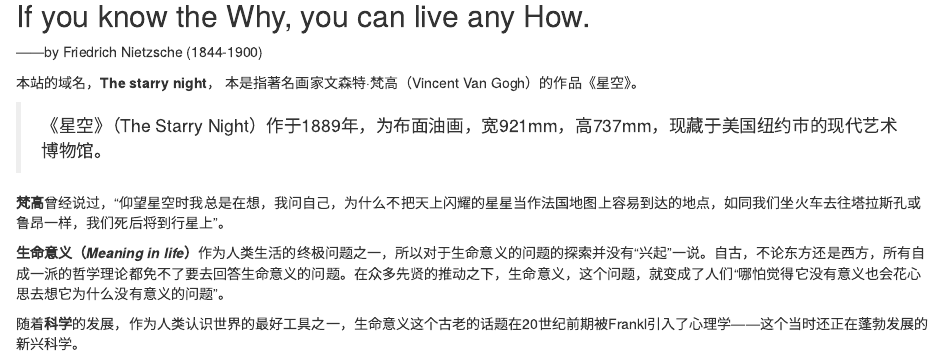
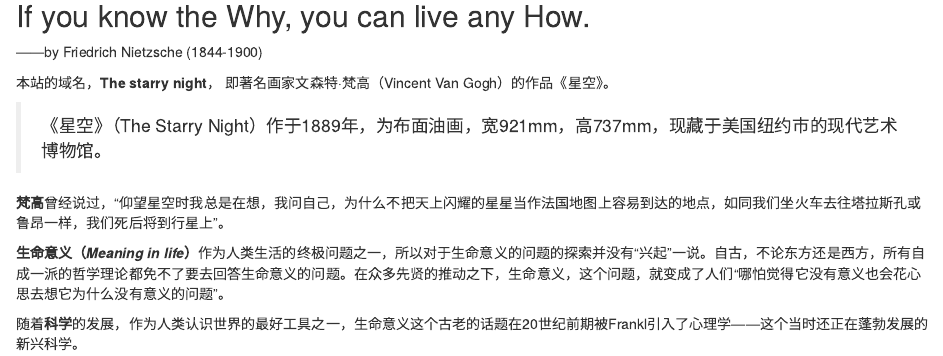
Before and after one commit to QunjunLIANG/StarryNight.com, an R Markdown document (content/_index.Rmarkdown): the page in a window 1100 px wide, from 140 px down. Rendered offline with R 4.5, knitr and Pandoc, with nearby package versions.

Commit message:
test commit

```diff
--- a/content/_index.Rmarkdown
+++ b/content/_index.Rmarkdown
@@ -9,7 +9,7 @@ title: Home
 ## If you know the Why, you can live any How.
 ——by Friedrich Nietzsche (1844-1900)
 
-本站的域名，**The starry night**， 本是指著名画家文森特·梵高（Vincent Van Gogh）的作品《星空》。
+本站的域名，**The starry night**， 即著名画家文森特·梵高（Vincent Van Gogh）的作品《星空》。
 
 > 《星空》（The Starry Night）作于1889年，为布面油画，宽921mm，高737mm，现藏于美国纽约市的现代艺术博物馆。
 
```
